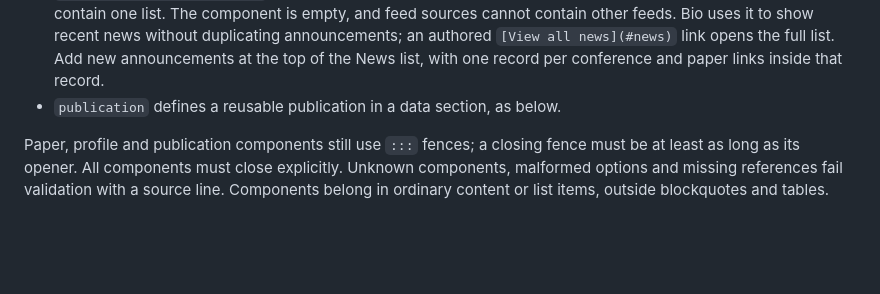
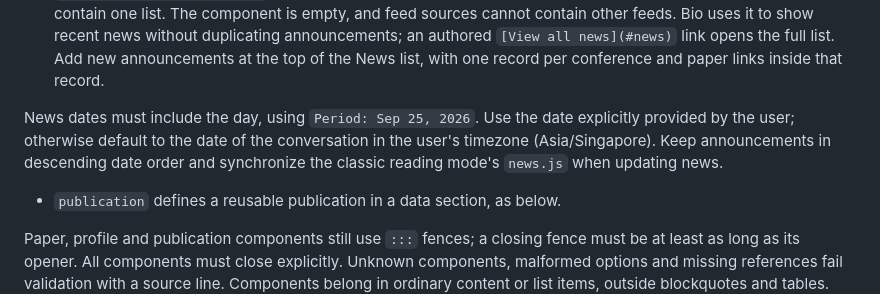
Before and after one commit to Fuxiang-Zhang/fuxiang-zhang.github.io, a Markdown page: README.md, the part around the change. GitHub-like rendering; blank space fills up the shorter version.

Commit message:
Specify news dates and document default date preference

```diff
--- a/README.md
+++ b/README.md
@@ -192,6 +192,8 @@ A closing paragraph, outside the card.
 - A standalone `[[paper:id]]` paragraph inserts a card without a description. Authored cards have no chat-specific three-card limit.
 - `profile` is an empty component for the profile display.
 - `feed{ref="news" limit="5"}` previews the first five records from the referenced command section, which must contain one list. The component is empty, and feed sources cannot contain other feeds. Bio uses it to show recent news without duplicating announcements; an authored `[View all news](#news)` link opens the full list. Add new announcements at the top of the News list, with one record per conference and paper links inside that record.
+
+News dates must include the day, using `Period: Sep 25, 2026`. Use the date explicitly provided by the user; otherwise default to the date of the conversation in the user's timezone (Asia/Singapore). Keep announcements in descending date order and synchronize the classic reading mode's `news.js` when updating news.
 - `publication` defines a reusable publication in a data section, as below.
 
 Paper, profile and publication components still use `:::` fences; a closing fence must be at least as long as its opener. All components must close explicitly. Unknown components, malformed options and missing references fail validation with a source line. Components belong in ordinary content or list items, outside blockquotes and tables. Code blocks treat component syntax literally. GitHub renders the details/summary structure directly. Paper, profile and publication components remain project-specific extensions: use `npm run dev` for the complete homepage preview.
```
Also changed, not shown: data/site.md (+2 -2 lines).
